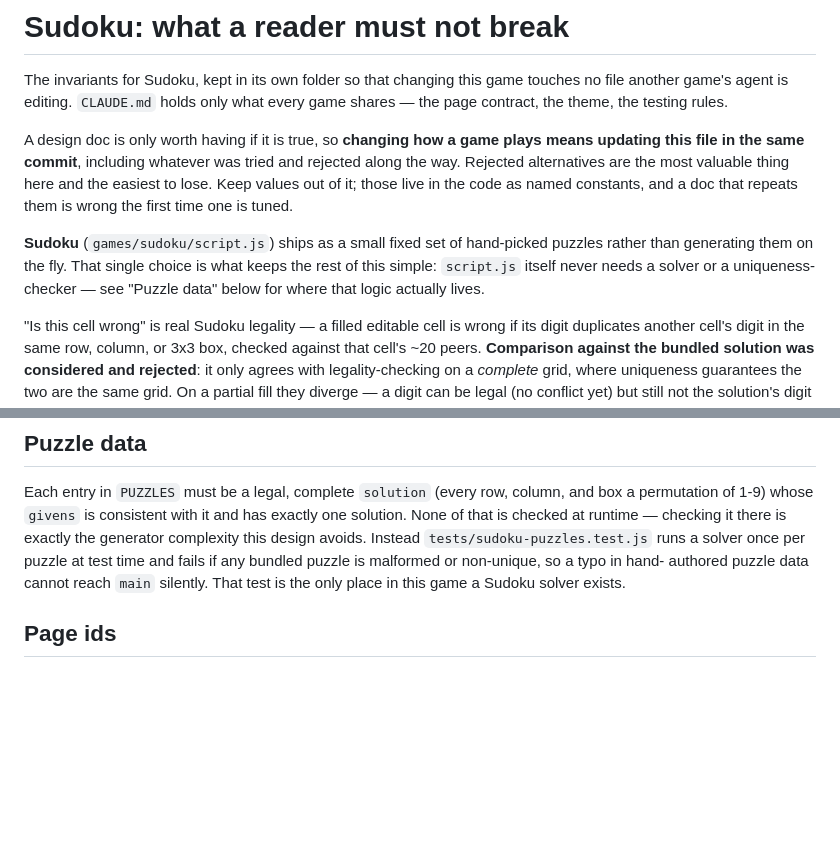
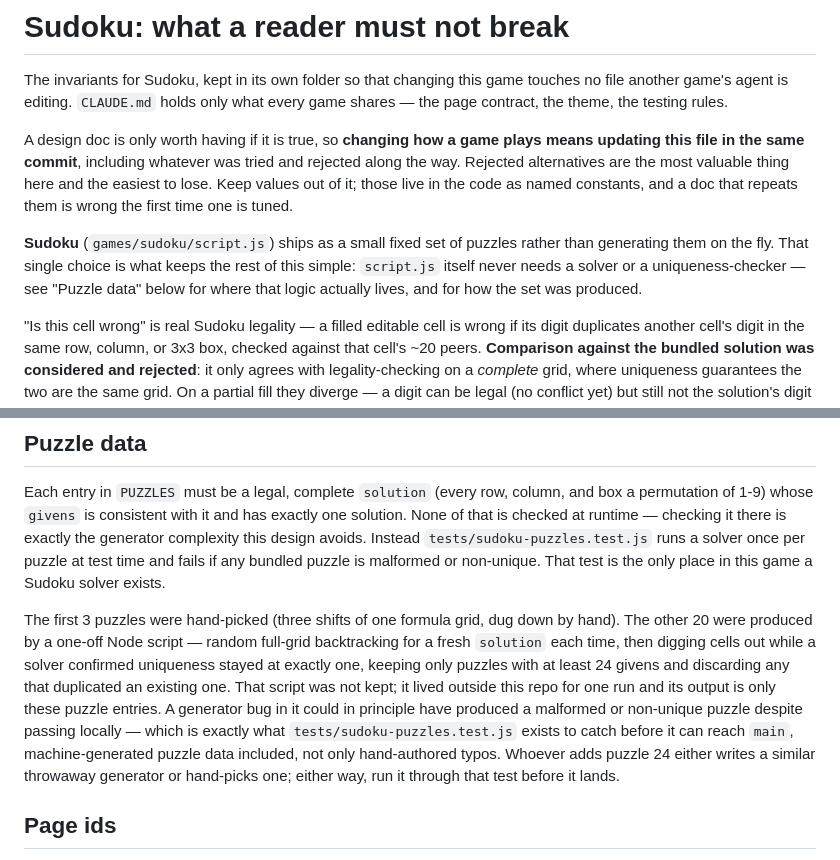
Before and after one commit to gabe-sd/gabe-sd.github.io, a Markdown page: games/sudoku/DESIGN.md, 2 parts joined by grey strips. Drawn GitHub-style; blank space fills up the shorter version.

Commit message:
Fix Sudoku DESIGN.md claims the new puzzles made false
Two things the integrator caught: "ships as a small fixed set of
hand-picked puzzles" and "a typo in hand-authored puzzle data cannot reach
main silently" both stopped being true once 20 of 23 puzzles came from a
generator rather than by hand. "Fixed set" still holds; "hand-picked" and
"hand-authored" do not.

Adds the missing half of the story: how those 20 were produced (a one-off
Node script doing randomized full-grid backtracking, kept only long enough
to run once and not checked in) and that tests/sudoku-puzzles.test.js's
job is now catching a generator bug as much as a hand-typed one - whoever
adds puzzle 24 needs to know whether they're rewriting that script from
scratch.

Co-Authored-By: Claude Sonnet 5 <noreply@anthropic.com>

```diff
--- a/games/sudoku/DESIGN.md
+++ b/games/sudoku/DESIGN.md
@@ -10,11 +10,11 @@ rejected along the way. Rejected alternatives are the most valuable thing here
 and the easiest to lose. Keep values out of it; those live in the code as named
 constants, and a doc that repeats them is wrong the first time one is tuned.
 
-**Sudoku** (`games/sudoku/script.js`) ships as a small fixed set of hand-picked
-puzzles rather than generating them on the fly. That single choice is what keeps
-the rest of this simple: `script.js` itself never needs a solver or a
+**Sudoku** (`games/sudoku/script.js`) ships as a small fixed set of puzzles
+rather than generating them on the fly. That single choice is what keeps the
+rest of this simple: `script.js` itself never needs a solver or a
 uniqueness-checker — see "Puzzle data" below for where that logic actually
-lives.
+lives, and for how the set was produced.
 
 "Is this cell wrong" is real Sudoku legality — a filled editable cell is wrong
 if its digit duplicates another cell's digit in the same row, column, or 3x3
@@ -79,9 +79,22 @@ column, and box a permutation of 1-9) whose `givens` is consistent with it and
 has exactly one solution. None of that is checked at runtime — checking it
 there is exactly the generator complexity this design avoids. Instead
 `tests/sudoku-puzzles.test.js` runs a solver once per puzzle at test time and
-fails if any bundled puzzle is malformed or non-unique, so a typo in hand-
-authored puzzle data cannot reach `main` silently. That test is the only place
-in this game a Sudoku solver exists.
+fails if any bundled puzzle is malformed or non-unique. That test is the only
+place in this game a Sudoku solver exists.
+
+The first 3 puzzles were hand-picked (three shifts of one formula grid, dug
+down by hand). The other 20 were produced by a one-off Node script — random
+full-grid backtracking for a fresh `solution` each time, then digging cells
+out while a solver confirmed uniqueness stayed at exactly one, keeping only
+puzzles with at least 24 givens and discarding any that duplicated an
+existing one. That script was not kept; it lived outside this repo for one
+run and its output is only these puzzle entries. A generator bug in it could
+in principle have produced a malformed or non-unique puzzle despite passing
+locally — which is exactly what `tests/sudoku-puzzles.test.js` exists to
+catch before it can reach `main`, machine-generated puzzle data included, not
+only hand-authored typos. Whoever adds puzzle 24 either writes a similar
+throwaway generator or hand-picks one; either way, run it through that test
+before it lands.
 
 ## Page ids
 
```
